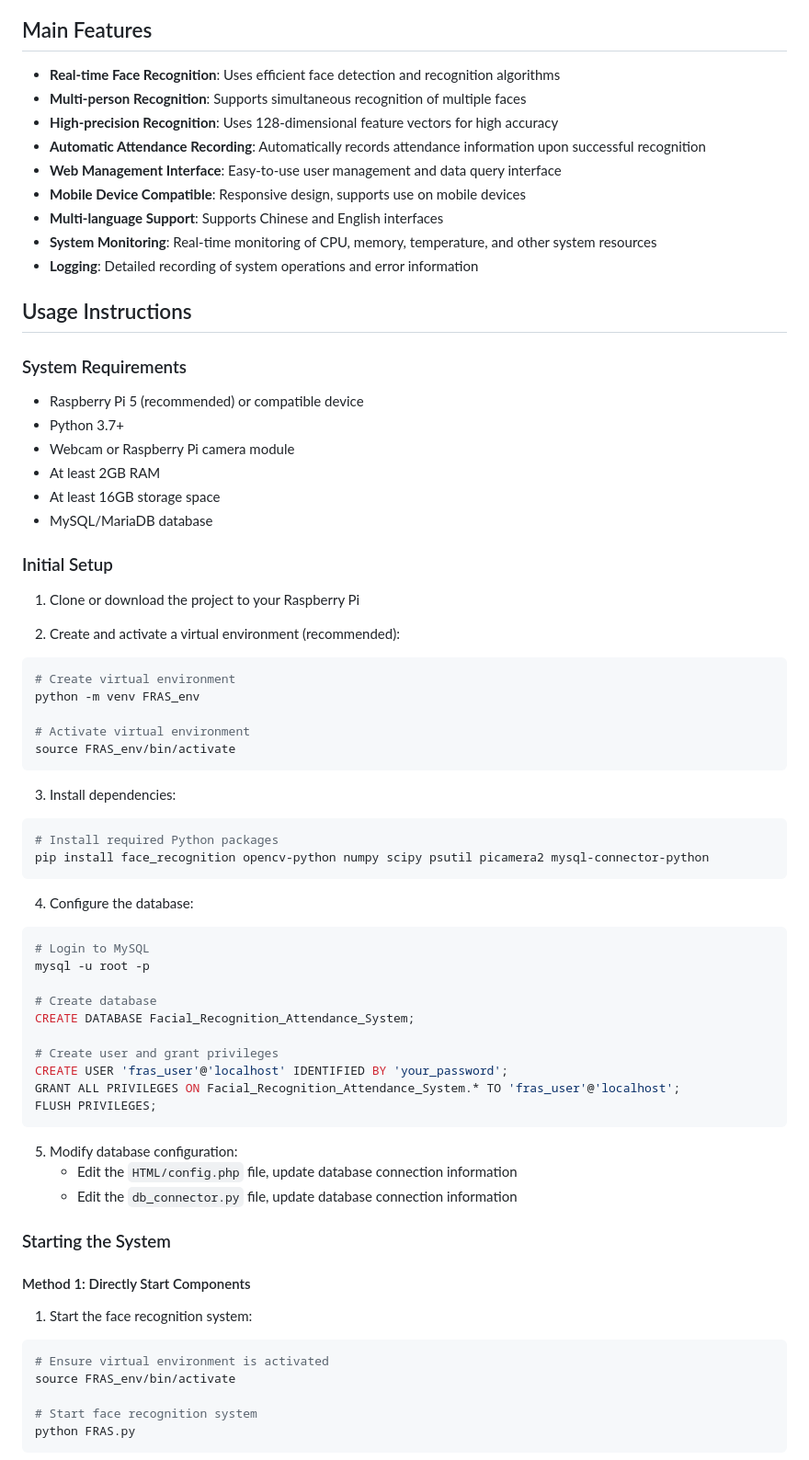
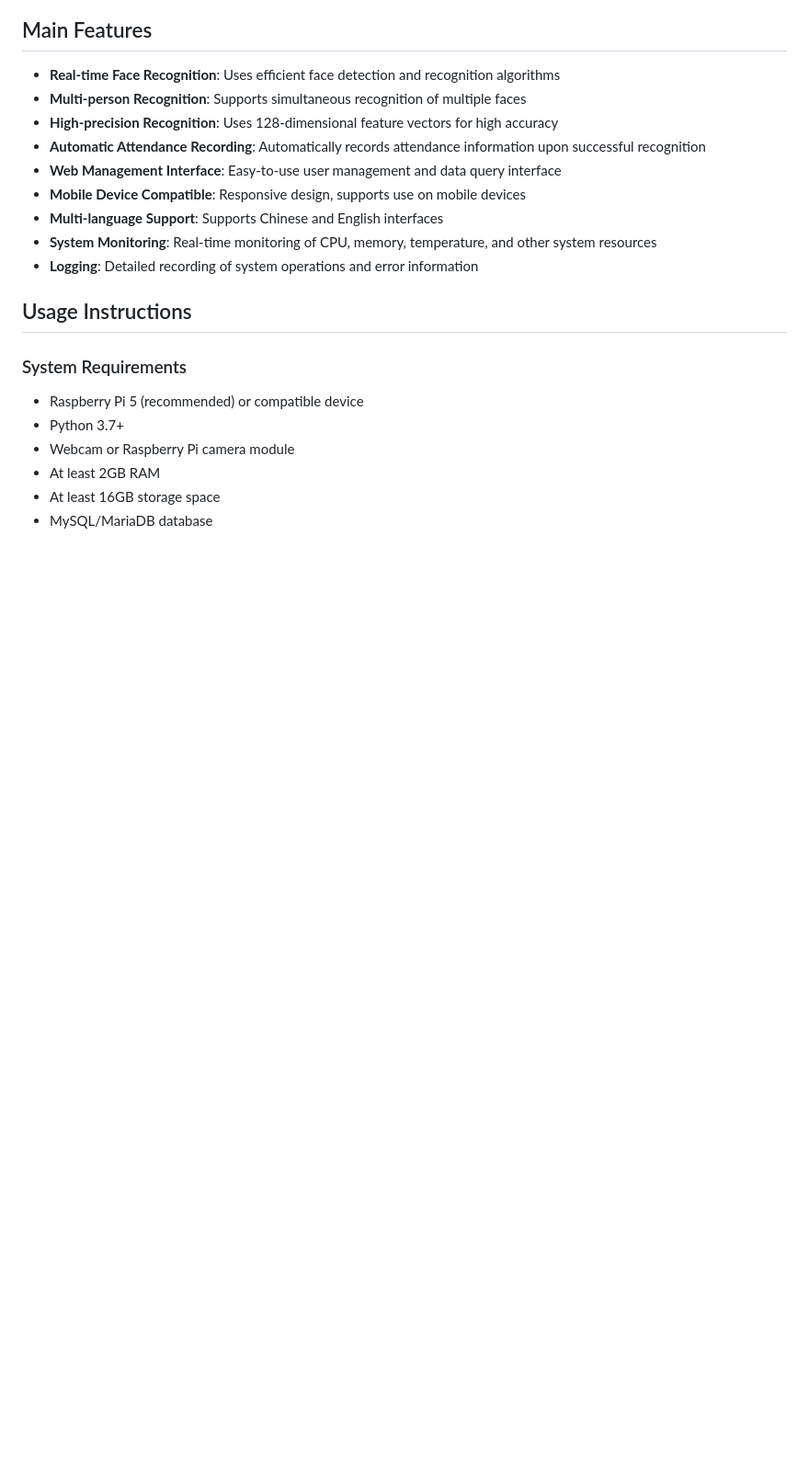
Before and after one commit to xiaxialaolao/Facial_Recognition_Attendance_System, a Markdown page: README.md, the part around one of its changes. Shown at 92% size. Drawn GitHub-style; blank space fills up the shorter version.

````diff
--- a/README.md
+++ b/README.md
@@ -56,57 +58,3 @@ Provides a user-friendly management interface:
 - At least 16GB storage space
 - MySQL/MariaDB database
 
-### Initial Setup
-
-1. Clone or download the project to your Raspberry Pi
-
-2. Create and activate a virtual environment (recommended):
-
-```bash
-# Create virtual environment
-python -m venv FRAS_env
-
-# Activate virtual environment
-source FRAS_env/bin/activate
-```
-
-3. Install dependencies:
-
-```bash
-# Install required Python packages
-pip install face_recognition opencv-python numpy scipy psutil picamera2 mysql-connector-python
-```
-
-4. Configure the database:
-
-```bash
-# Login to MySQL
-mysql -u root -p
-
-# Create database
-CREATE DATABASE Facial_Recognition_Attendance_System;
-
-# Create user and grant privileges
-CREATE USER 'fras_user'@'localhost' IDENTIFIED BY 'your_password';
-GRANT ALL PRIVILEGES ON Facial_Recognition_Attendance_System.* TO 'fras_user'@'localhost';
-FLUSH PRIVILEGES;
-```
-
-5. Modify database configuration:
-   - Edit the `HTML/config.php` file, update database connection information
-   - Edit the `db_connector.py` file, update database connection information
-
-### Starting the System
-
-#### Method 1: Directly Start Components
-
-1. Start the face recognition system:
-
-```bash
-# Ensure virtual environment is activated
-source FRAS_env/bin/activate
-
-# Start face recognition system
-python FRAS.py
-```
-
````
Also changed, not shown: other parts of README.md (+2 -89 lines).
